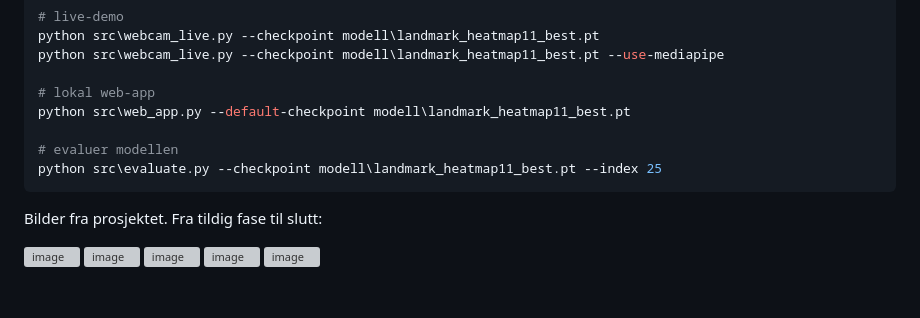
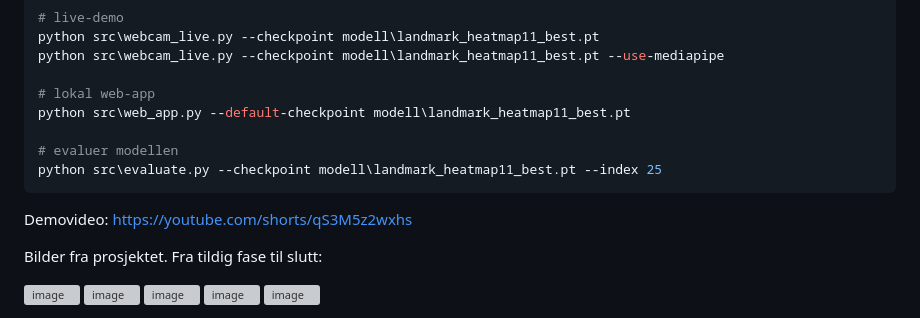
Before and after one commit to h678128/Deep-learning---Hand-Gestrure-recognition, a Markdown page: README.md, the part around the change. Drawn GitHub-style; blank space fills up the shorter version; grey boxes are pictures that could not be loaded.

Commit message:
Demovideo

````diff
--- a/README.md
+++ b/README.md
@@ -80,6 +80,8 @@ python src\web_app.py --default-checkpoint modell\landmark_heatmap11_best.pt
 python src\evaluate.py --checkpoint modell\landmark_heatmap11_best.pt --index 25
 ```
 
+Demovideo: https://youtube.com/shorts/qS3M5z2wxhs
+
 Bilder fra prosjektet. Fra tildig fase til slutt:
 
 <img width="520" alt="image" src="https://github.com/user-attachments/assets/12cf2a2c-4265-4469-a7a9-b2b1fa8981c0" />
````
